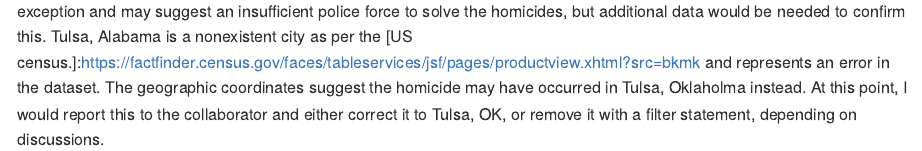
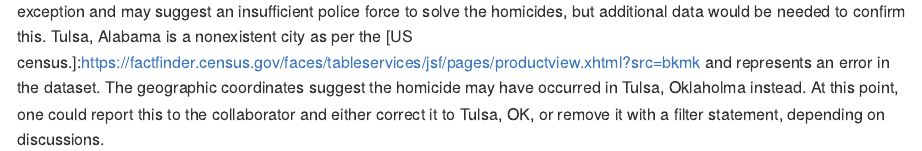
Before and after one commit to jamesdalg/p8105_hw5_jld2227, an R Markdown document (p8105_hw5_jld2227.Rmd): the page in a window 1100 px wide, from 6710 px down. The pictures show the output file p8105_hw5_jld2227.md that the author committed with the source, drawn offline in the style of GitHub; long lines of code are wrapped.

Commit message:
rewrote comments

````diff
--- a/p8105_hw5_jld2227.Rmd
+++ b/p8105_hw5_jld2227.Rmd
@@ -148,4 +148,4 @@ hom_summ_tbl <- homicide_data %>%
          y = "Estimated proportion", x = "City, State") #Adds appropriate labels.
 ```
 Above is a plot showing the estimates of unresolved homicides among all cases within the cities. Noticably, large cities like chicago and Baltimore have a lot of cases that go unsolved.  New Orleans is not surprising either. San Bernadino as the exception and may suggest an insufficient police force to solve the homicides, but additional data would be needed to confirm this.
-Tulsa, Alabama is a nonexistent city as per the [US census.]:https://factfinder.census.gov/faces/tableservices/jsf/pages/productview.xhtml?src=bkmk and represents an error in the dataset. The geographic coordinates suggest the homicide may have occurred in Tulsa, Oklaholma instead. At this point, I would report this to the collaborator and either correct it to Tulsa, OK, or remove it with a filter statement, depending on discussions.
+Tulsa, Alabama is a nonexistent city as per the [US census.]:https://factfinder.census.gov/faces/tableservices/jsf/pages/productview.xhtml?src=bkmk and represents an error in the dataset. The geographic coordinates suggest the homicide may have occurred in Tulsa, Oklaholma instead. At this point, one could report this to the collaborator and either correct it to Tulsa, OK, or remove it with a filter statement, depending on discussions.
````
Also changed, not shown: p8105_hw5_jld2227.md.
